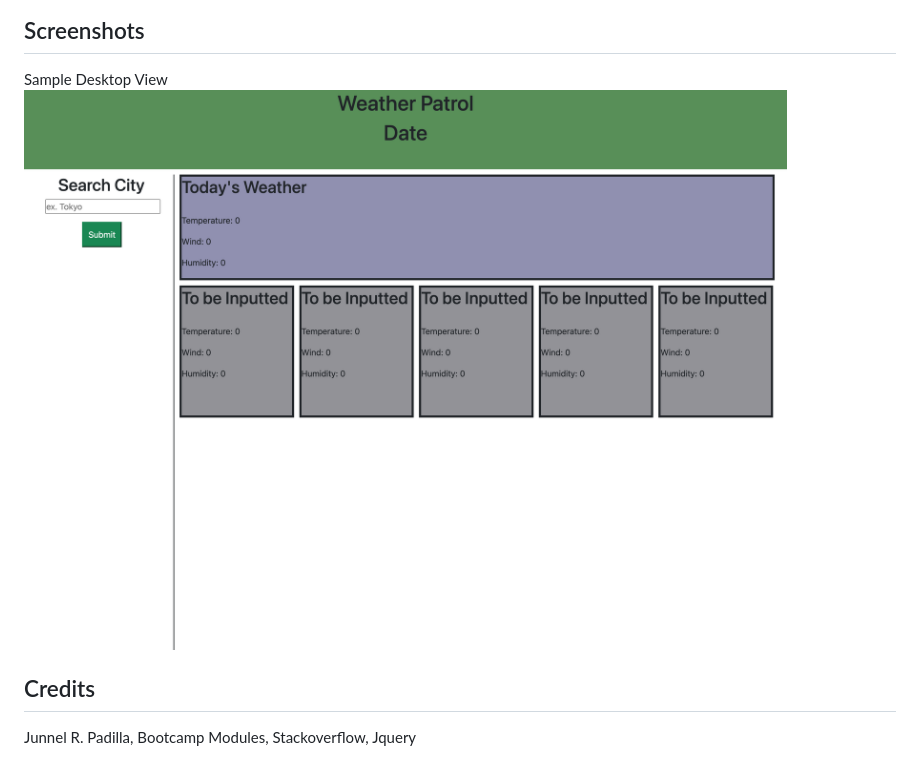
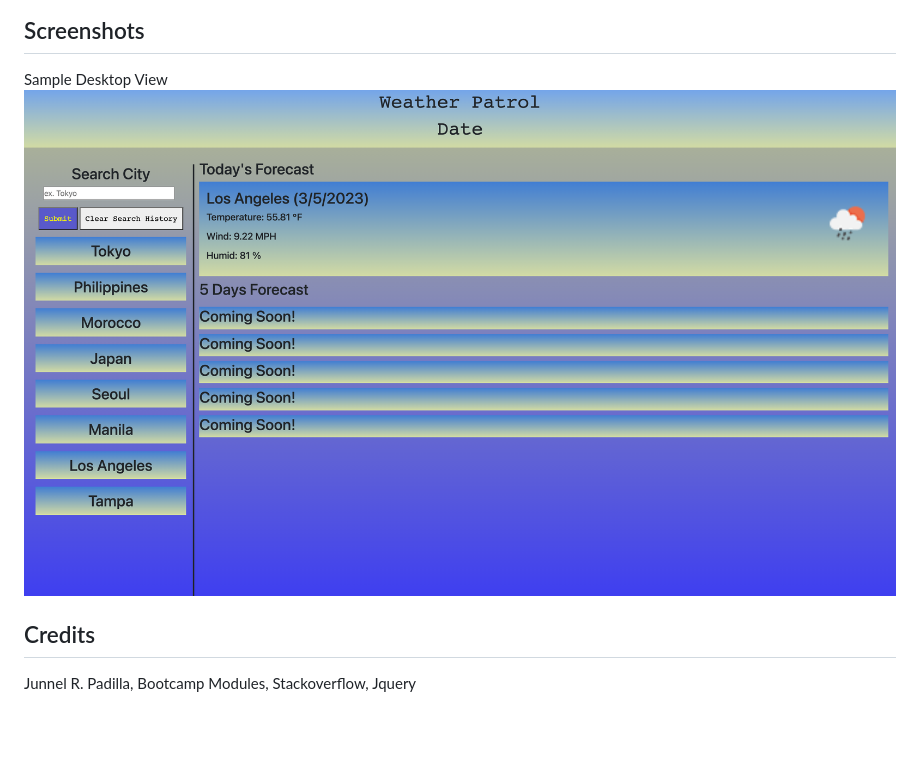
Before and after one commit to jayP308/weather-patrol, a Markdown page: README.md, the part around the change. GitHub-like rendering; pictures changed too: assets/images/sample-weather-desktop.png (added); blank space fills up the shorter version.

Commit message:
added updated sample screenshot with different design

```diff
--- a/README.md
+++ b/README.md
@@ -8,7 +8,7 @@
 
 ## Screenshots
 Sample Desktop View
-<img src="./assets/images/sample-weather-view.png" />
+<img src="./assets/images/sample-weather-desktop.png" />
 
 ## Credits
 Junnel R. Padilla, Bootcamp Modules, Stackoverflow, Jquery
```
Also changed, not shown: 1 other file.
